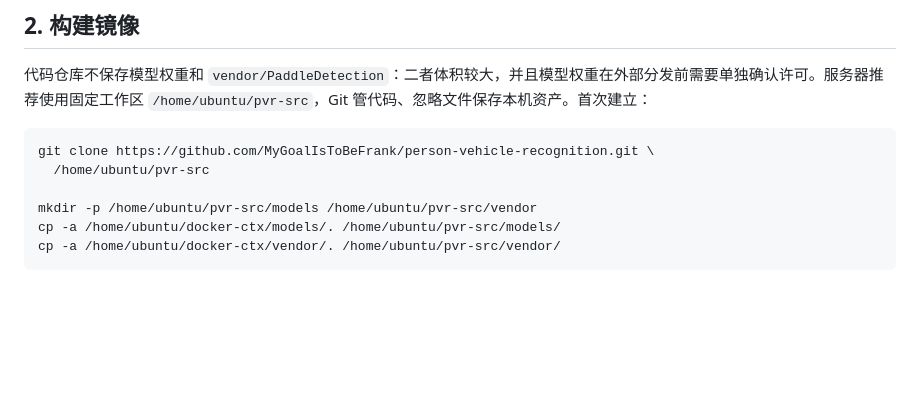
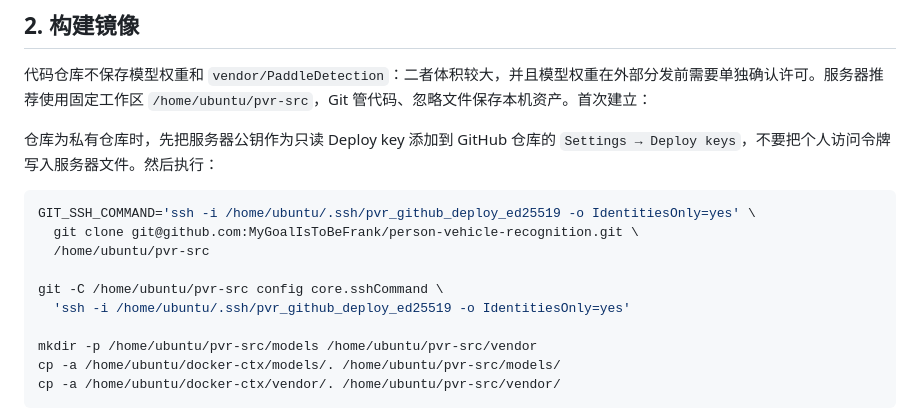
Before and after one commit to MyGoalIsToBeFrank/person-vehicle-recognition, a Markdown page: deploy/DOCKER_TUTORIAL.md, the part around the change. GitHub-like rendering; blank space fills up the shorter version.

Commit message:
docs: use a server deploy key for private repository

````diff
--- a/deploy/DOCKER_TUTORIAL.md
+++ b/deploy/DOCKER_TUTORIAL.md
@@ -21,9 +21,15 @@ docker run --rm --gpus all \
 
 代码仓库不保存模型权重和 `vendor/PaddleDetection`：二者体积较大，并且模型权重在外部分发前需要单独确认许可。服务器推荐使用固定工作区 `/home/ubuntu/pvr-src`，Git 管代码、忽略文件保存本机资产。首次建立：
 
+仓库为私有仓库时，先把服务器公钥作为只读 Deploy key 添加到 GitHub 仓库的 `Settings → Deploy keys`，不要把个人访问令牌写入服务器文件。然后执行：
+
 ```bash
-git clone https://github.com/MyGoalIsToBeFrank/person-vehicle-recognition.git \
+GIT_SSH_COMMAND='ssh -i /home/ubuntu/.ssh/pvr_github_deploy_ed25519 -o IdentitiesOnly=yes' \
+  git clone git@github.com:MyGoalIsToBeFrank/person-vehicle-recognition.git \
   /home/ubuntu/pvr-src
+
+git -C /home/ubuntu/pvr-src config core.sshCommand \
+  'ssh -i /home/ubuntu/.ssh/pvr_github_deploy_ed25519 -o IdentitiesOnly=yes'
 
 mkdir -p /home/ubuntu/pvr-src/models /home/ubuntu/pvr-src/vendor
 cp -a /home/ubuntu/docker-ctx/models/. /home/ubuntu/pvr-src/models/
````
